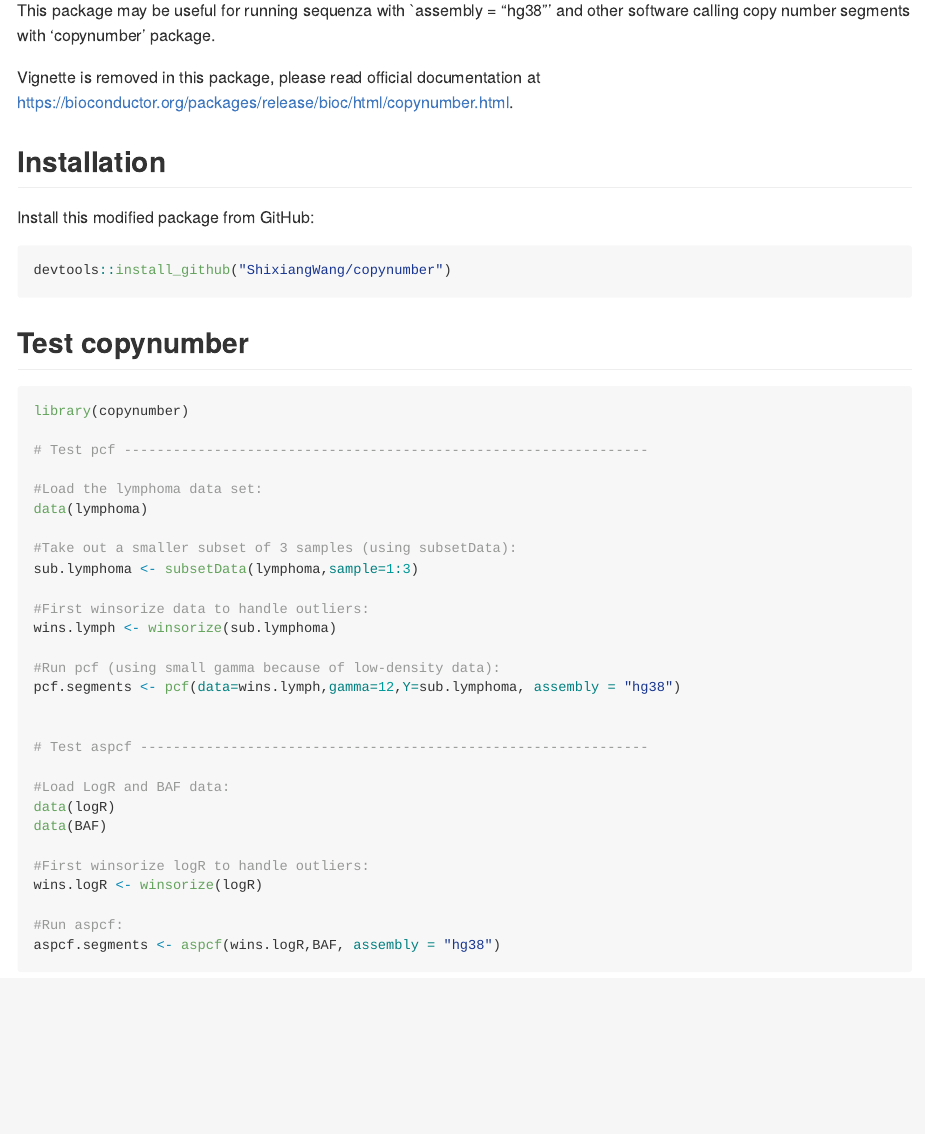
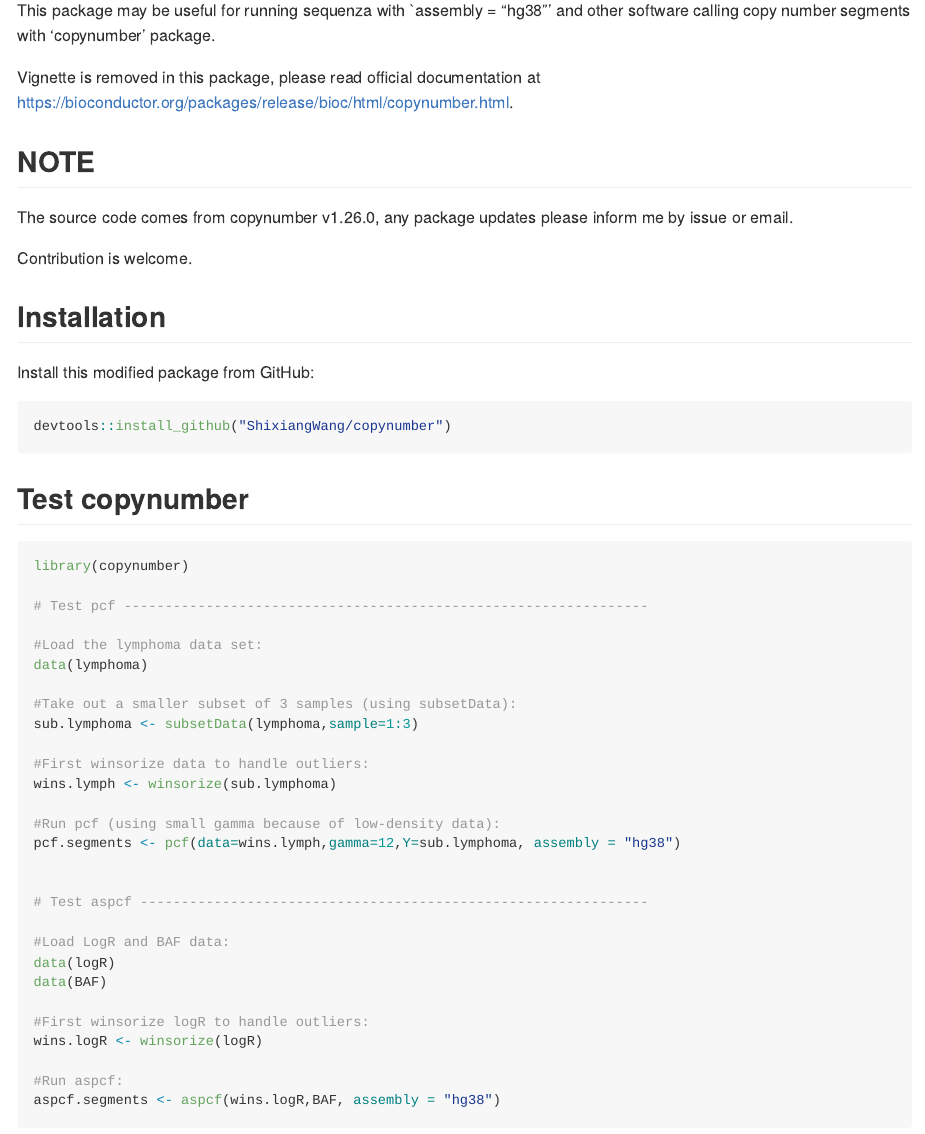
Before and after one commit to ShixiangWang/copynumber, an R Markdown document (README.Rmd): the page in a window 1100 px wide, from 250 px down. The pictures show the output file README.md that the author committed with the source, drawn offline in the style of GitHub.

Commit message:
Add note

```diff
--- a/README.Rmd
+++ b/README.Rmd
@@ -27,6 +27,12 @@ This package may be useful for running sequenza with `assembly = "hg38"' and oth
 copy number segments with 'copynumber' package.
 
 Vignette is removed in this package, please read official documentation at <https://bioconductor.org/packages/release/bioc/html/copynumber.html>.
+
+## NOTE
+
+The source code comes from copynumber v1.26.0, any package updates please inform me by issue or email.
+
+Contribution is welcome.
 
 ## Installation
 
```
Also changed, not shown: README.md.
